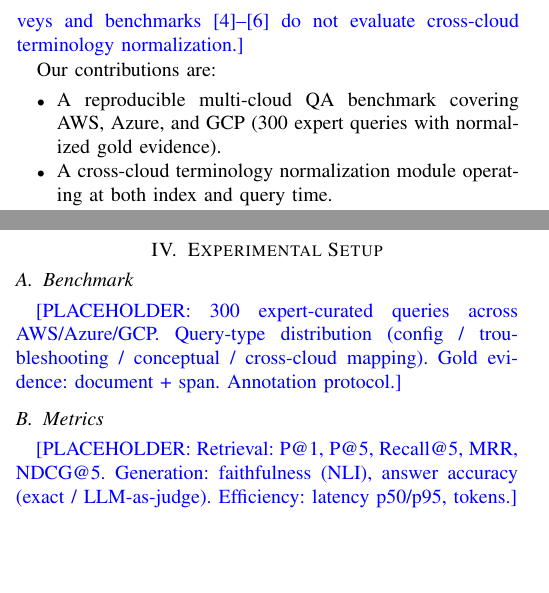
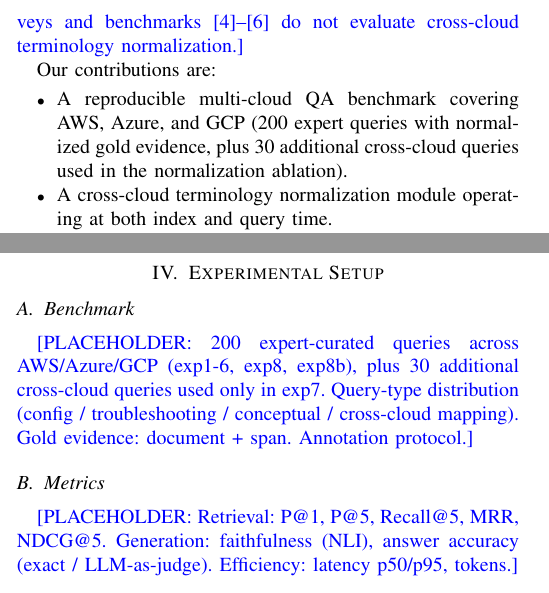
Before and after one commit to EnzoOrdonez/RAG_Hybrid_System, a LaTeX paper (paper/overleaf_ready/main.tex): two parts of the columns of pages 1 and 2 of 4, joined at a grey line, cut so that both start at the same text, the shorter picture padded with empty space. Compiled offline with pdfLaTeX.

Commit message:
fix(flag-98,165): replace 300-query claim with 200 in main.tex
Audit §14.1 Flag 98 and §20.14 Flag 165 confirmed the "300 queries" claim
in the abstract is fabricated: experiment_configs.py has max_queries=200
for exp1-6, exp8, exp8b and max_queries=30 for exp7 only. README already
said 200 — the abstract and README disagreed in the current draft.

Replaces 4 occurrences on lines 64 (abstract), 97 (contributions),
164 (§IV.A placeholder), 250 (§VII conclusion). Contributions and §IV.A
also now mention the 30 additional cross-cloud queries used exclusively
in exp7, so the total (229) is traceable without overstating the canonical
test size.

grep -c "300" paper/overleaf_ready/main.tex: 4 before → 0 after.

Co-Authored-By: Claude Opus 4.7 <noreply@anthropic.com>

```diff
--- a/paper/overleaf_ready/main.tex
+++ b/paper/overleaf_ready/main.tex
@@ -94,7 +94,7 @@
 
 Our contributions are:
 \begin{itemize}
-  \item A reproducible multi-cloud QA benchmark covering AWS, Azure, and GCP (300 expert queries with normalized gold evidence).
+  \item A reproducible multi-cloud QA benchmark covering AWS, Azure, and GCP (200 expert queries with normalized gold evidence, plus 30 additional cross-cloud queries used in the normalization ablation).
   \item A cross-cloud terminology normalization module operating at both index and query time.
   \item A systematic ablation isolating the contribution of BM25, dense retrieval, RRF fusion, cross-encoder reranking, and NLI-based faithfulness filtering.
   \item An empirical trade-off study across three open-weight LLMs (Llama 3.1 8B, Mistral 7B, Qwen 2.5 7B) deployed locally via Ollama.
@@ -161,7 +161,7 @@
 \label{sec:setup}
 
 \subsection{Benchmark}
-\textcolor{blue}{[PLACEHOLDER: 300 expert-curated queries across AWS/Azure/GCP. Query-type distribution (config / troubleshooting / conceptual / cross-cloud mapping). Gold evidence: document + span. Annotation protocol.]}
+\textcolor{blue}{[PLACEHOLDER: 200 expert-curated queries across AWS/Azure/GCP (exp1-6, exp8, exp8b), plus 30 additional cross-cloud queries used only in exp7. Query-type distribution (config / troubleshooting / conceptual / cross-cloud mapping). Gold evidence: document + span. Annotation protocol.]}
 
 \subsection{Metrics}
 \textcolor{blue}{[PLACEHOLDER: Retrieval: P@1, P@5, Recall@5, MRR, NDCG@5. Generation: faithfulness (NLI), answer accuracy (exact / LLM-as-judge). Efficiency: latency p50/p95, tokens.]}
```
Also changed, not shown: paper/overleaf_ready/main.tex (4 more changed lines).
